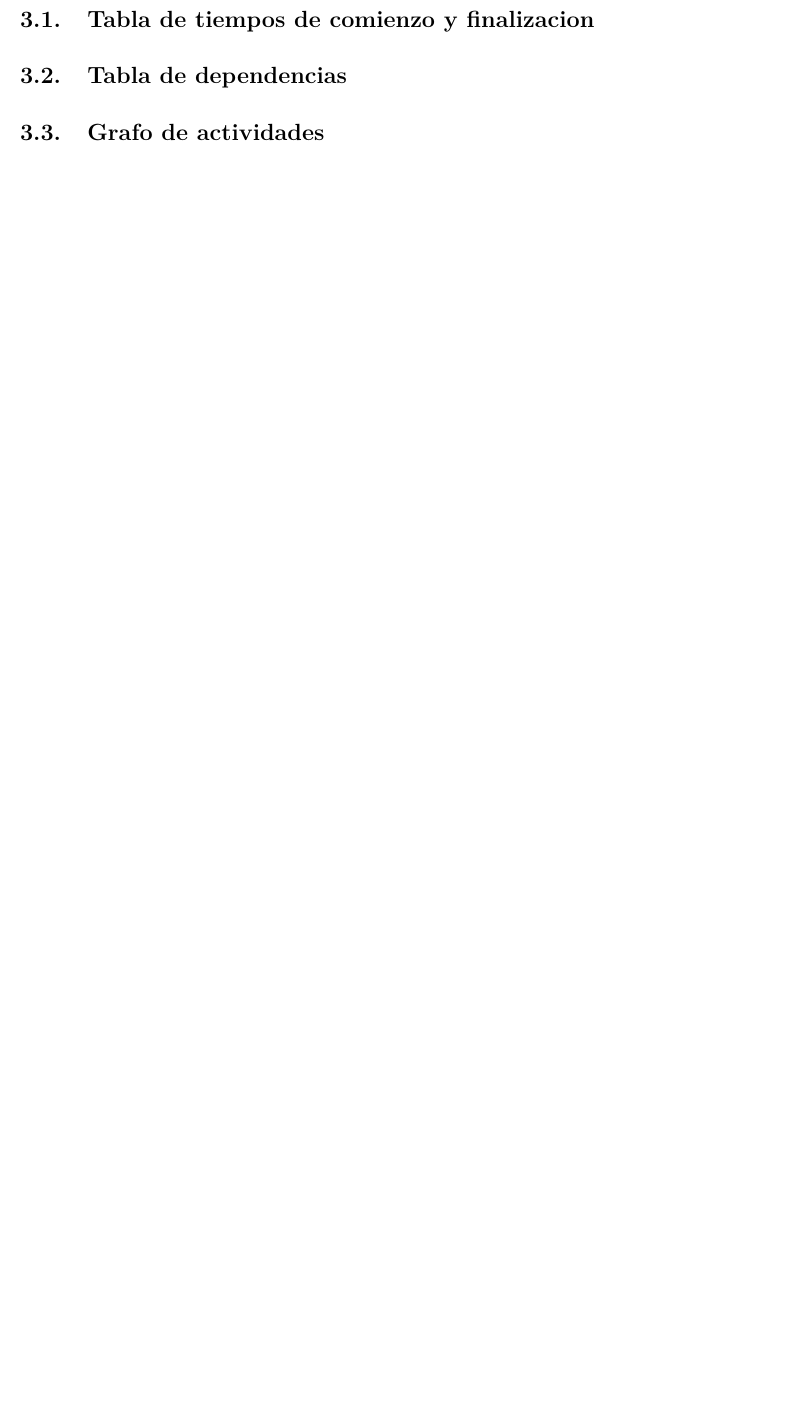
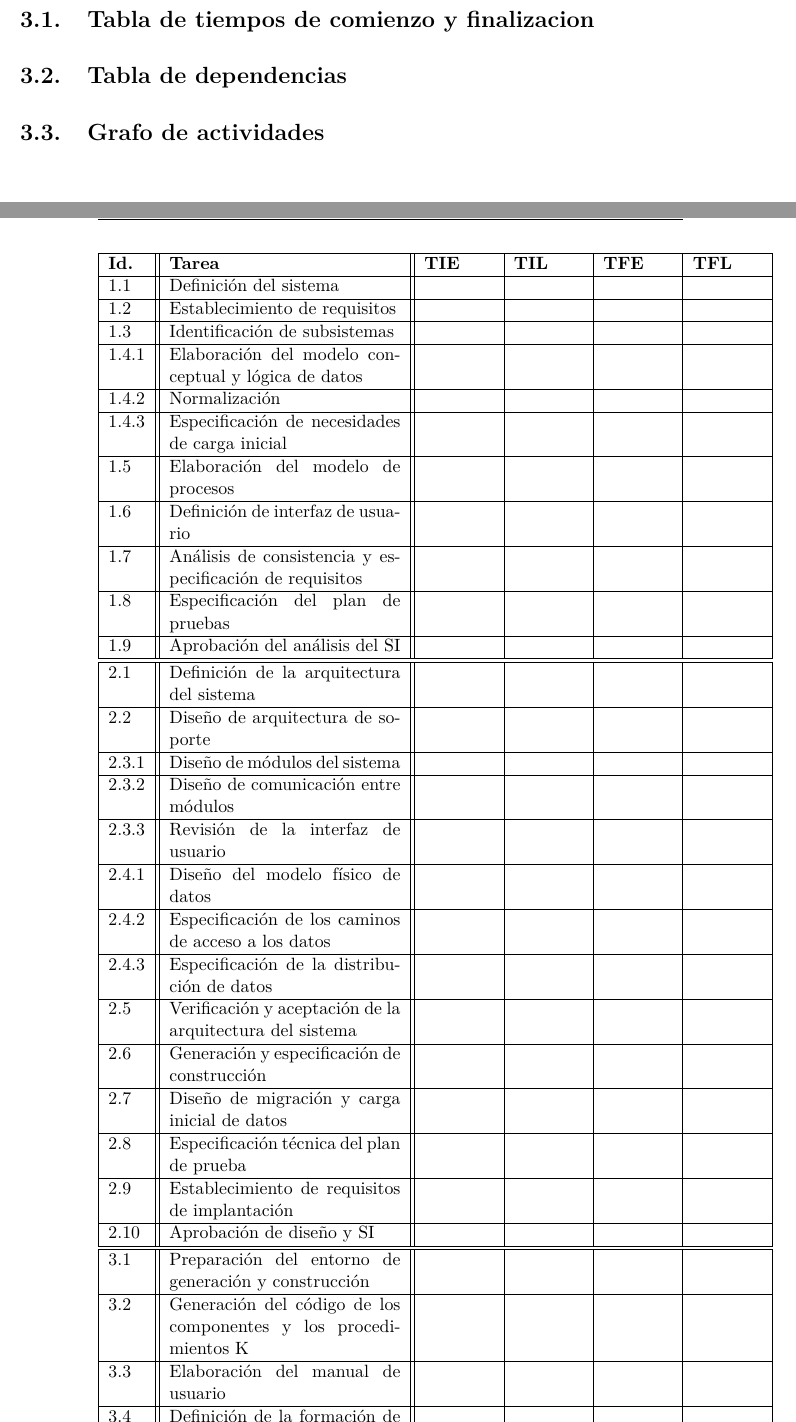
Before and after one commit to srug86/pgsiesi, a LaTeX document (Trabajos/T3/t3.tex): part of page 15 of 16 before the commit and two parts of pages 15 and 16 of 17 after it, the two joined at a grey line, cut so that both start at the same text, the shorter picture padded with empty space. Compiled offline with pdfLaTeX.

Commit message:
esqueleto del calendario(sin tiempos)

```diff
--- a/Trabajos/T3/t3.tex
+++ b/Trabajos/T3/t3.tex
@@ -563,9 +563,90 @@ p{0.75cm}|}
 
 \chapter{Calendario}
 
-%\begin{table}[!h]
-%\centering
- %  \begin{tabular}{|p{0.8cm}||p{8cm}}
+\begin{table}[!h]
+\centering
+   \begin{tabular}{|p{0.8cm}||p{5cm}||p{1.5cm}|p{1.5cm}|p{1.5cm}|p{1.5cm}|}
+     \hline
+     \textbf{Id.} & \textbf{Tarea} & \textbf{TIE} & \textbf{TIL} &
+     \textbf{TFE} & \textbf{TFL}\\
+     \hline
+      1.1 & Definición del sistema  &  &  &  &  \\
+      \hline
+      1.2 & Establecimiento de requisitos  &  &  &  &  \\
+      \hline
+      1.3 & Identificación de subsistemas  &  &  &  &  \\
+      \hline
+      1.4.1 & Elaboración del modelo conceptual y lógica de datos &  &  &  &  \\
+      \hline
+      1.4.2 & Normalización  &  &  &  &  \\
+      \hline
+      1.4.3 & Especificación de necesidades de carga inicial  &  &  &  &  \\
+      \hline
+      1.5 & Elaboración del modelo de procesos  &  &  &  &  \\
+      \hline
+      1.6 & Definición de interfaz de usuario  &  &  &  &  \\
+      \hline
+      1.7 & Análisis de consistencia y especificación de requisitos & & & &\\
+      \hline
+      1.8 & Especificación del plan de pruebas &  &  &  &\\
+      \hline
+      1.9 & Aprobación del análisis del SI &  &  &  &  \\
+      \hline \hline
+
+      2.1 & Definición de la arquitectura del sistema &  &  &  &  \\
+      \hline
+      2.2 & Diseño de arquitectura de soporte &  &  &  &  \\
+      \hline
+      2.3.1 & Diseño de módulos del sistema  &  &  &  &  \\
+      \hline
+      2.3.2 & Diseño de comunicación entre módulos  &  &  &  &  \\
+      \hline
+      2.3.3 & Revisión de la interfaz de usuario  &  &  &  &  \\
+      \hline
+      2.4.1 & Diseño del modelo físico de datos  &  &  &  &  \\
+      \hline
+      2.4.2 & Especificación de los caminos de acceso a los datos &  &  &  &  \\
+      \hline
+      2.4.3 & Especificación de la distribución de datos  &  &  &  &  \\
+      \hline
+      2.5 & Verificación y aceptación de la arquitectura del sistema  &  &  &  &  \\
+      \hline
+      2.6 & Generación y especificación de construcción &  &  &  &  \\
+      \hline
+      2.7 & Diseño de migración y carga inicial de datos &  &  &  &  \\
+      \hline
+      2.8 & Especificación técnica del plan de prueba &  &  &  &  \\
+      \hline
+      2.9 & Establecimiento de requisitos de implantación &  &  &  &  \\
+      \hline
+      2.10 & Aprobación de diseño y SI &  &  &  &  \\
+      \hline \hline
+
+      3.1 & Preparación del entorno de generación y construcción & & & &\\
+      \hline
+      3.2 & Generación del código de los componentes y los procedimientos K & & & &\\
+      \hline
+      3.3 & Elaboración del manual de usuario & & & &\\
+      \hline
+      3.4 & Definición de la formación de los usuarios finales & & & &\\
+      \hline
+      3.5 & Construcción de los componentes y procedimientos de carga inicial
+      de datos &  &  &  & \\
+      \hline \hline
+
+      4.1 & Ejecución de las pruebas unitarias &  &  &  &\\
+      \hline
+      4.2 & Ejecución de las pruebas de integración &  &  &  & \\
+      \hline
+      4.3 & Ejecución de las pruebas del sistema &  &  &  &\\
+      \hline
+      4.4 & Aprobación del SI &  &  &  &\\
+      \end{tabular}
+      \caption{Calendario ed tareas} \label{Tab:cal}
+\end{table}
+
+
+
 \section{Tabla de tiempos de comienzo y finalizacion}
 \section{Tabla de dependencias}
 \section{Grafo de actividades}
```
